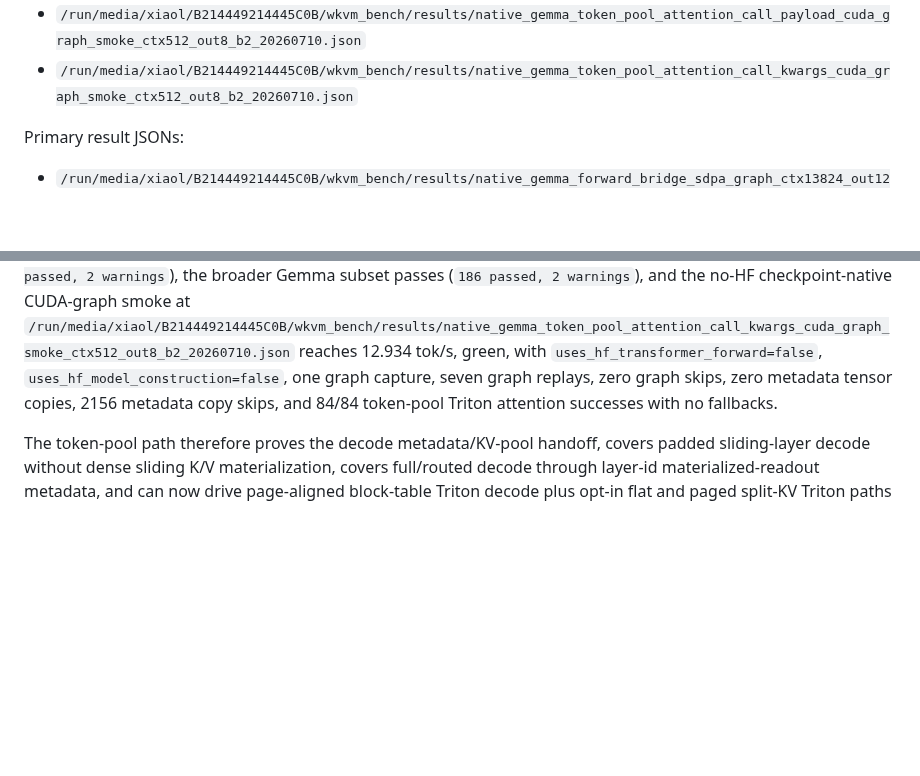
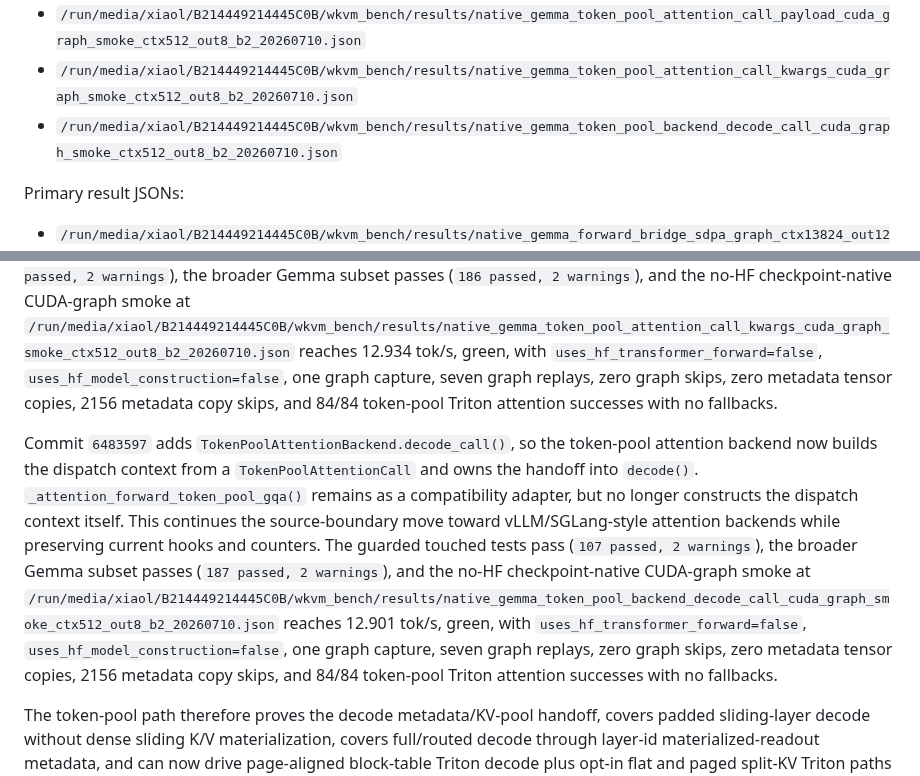
Before and after one commit to xiaol/wkvm, a Markdown page: experiments/results/gemma_native_vllm_sglang_current_compare_20260708.md, 2 parts joined by grey strips. Drawn GitHub-style; blank space fills up the shorter version.

Commit message:
Document token-pool backend decode-call checkpoint

```diff
--- a/experiments/results/gemma_native_vllm_sglang_current_compare_20260708.md
+++ b/experiments/results/gemma_native_vllm_sglang_current_compare_20260708.md
@@ -222,6 +222,7 @@ Latest dispatch/context-resolver artifacts:
 - `/run/media/xiaol/B214449214445C0B/wkvm_bench/results/native_gemma_token_pool_attention_call_cache_gate_cuda_graph_smoke_ctx512_out8_b2_20260710.json`
 - `/run/media/xiaol/B214449214445C0B/wkvm_bench/results/native_gemma_token_pool_attention_call_payload_cuda_graph_smoke_ctx512_out8_b2_20260710.json`
 - `/run/media/xiaol/B214449214445C0B/wkvm_bench/results/native_gemma_token_pool_attention_call_kwargs_cuda_graph_smoke_ctx512_out8_b2_20260710.json`
+- `/run/media/xiaol/B214449214445C0B/wkvm_bench/results/native_gemma_token_pool_backend_decode_call_cuda_graph_smoke_ctx512_out8_b2_20260710.json`
 
 Primary result JSONs:
 
@@ -563,6 +564,8 @@ Commit `67ebf1f` carries the current-token K/V write payload inside `TokenPoolAt
 
 Commit `87c4004` moves final token-pool backend dispatch-kwargs packaging onto `TokenPoolAttentionCall`. Native `_attention_forward()` now asks the call object for the `decode_metadata`, optional paged metadata, KV pool, layer id, plan, and current-K/V write payload passed to the token-pool backend, instead of unpacking those fields itself. This keeps the compatibility path but makes the model-side call contract narrower. The guarded touched tests pass (`106 passed, 2 warnings`), the broader Gemma subset passes (`186 passed, 2 warnings`), and the no-HF checkpoint-native CUDA-graph smoke at `/run/media/xiaol/B214449214445C0B/wkvm_bench/results/native_gemma_token_pool_attention_call_kwargs_cuda_graph_smoke_ctx512_out8_b2_20260710.json` reaches 12.934 tok/s, green, with `uses_hf_transformer_forward=false`, `uses_hf_model_construction=false`, one graph capture, seven graph replays, zero graph skips, zero metadata tensor copies, 2156 metadata copy skips, and 84/84 token-pool Triton attention successes with no fallbacks.
 
+Commit `6483597` adds `TokenPoolAttentionBackend.decode_call()`, so the token-pool attention backend now builds the dispatch context from a `TokenPoolAttentionCall` and owns the handoff into `decode()`. `_attention_forward_token_pool_gqa()` remains as a compatibility adapter, but no longer constructs the dispatch context itself. This continues the source-boundary move toward vLLM/SGLang-style attention backends while preserving current hooks and counters. The guarded touched tests pass (`107 passed, 2 warnings`), the broader Gemma subset passes (`187 passed, 2 warnings`), and the no-HF checkpoint-native CUDA-graph smoke at `/run/media/xiaol/B214449214445C0B/wkvm_bench/results/native_gemma_token_pool_backend_decode_call_cuda_graph_smoke_ctx512_out8_b2_20260710.json` reaches 12.901 tok/s, green, with `uses_hf_transformer_forward=false`, `uses_hf_model_construction=false`, one graph capture, seven graph replays, zero graph skips, zero metadata tensor copies, 2156 metadata copy skips, and 84/84 token-pool Triton attention successes with no fallbacks.
+
 The token-pool path therefore proves the decode metadata/KV-pool handoff, covers padded sliding-layer decode without dense sliding K/V materialization, covers full/routed decode through layer-id materialized-readout metadata, and can now drive page-aligned block-table Triton decode plus opt-in flat and paged split-KV Triton paths from the native engine. It is still not a throughput win versus the production materialized-cache path. The main reasons are visible in the implementation and metrics: CUDA graph replay now works but is slower than eager no-graph token-pool decode, the reference path gathers and loops over rows when fallback is needed, the current auto-persistent/page-reclaim B8 token-pool row reaches 213.488 tok/s but still trails dense no-graph at 228.219 tok/s, paged split-KV is correct but slower than the current paged tensor path on the measured B8 row, and full/routed coverage still starts from a materialized routed readout plus token-pool slot backfill rather than a native paged/ragged layout.
 
 This is still not comparable to vLLM/SGLang as a native high-throughput inference engine. The main remaining gaps are:
```
